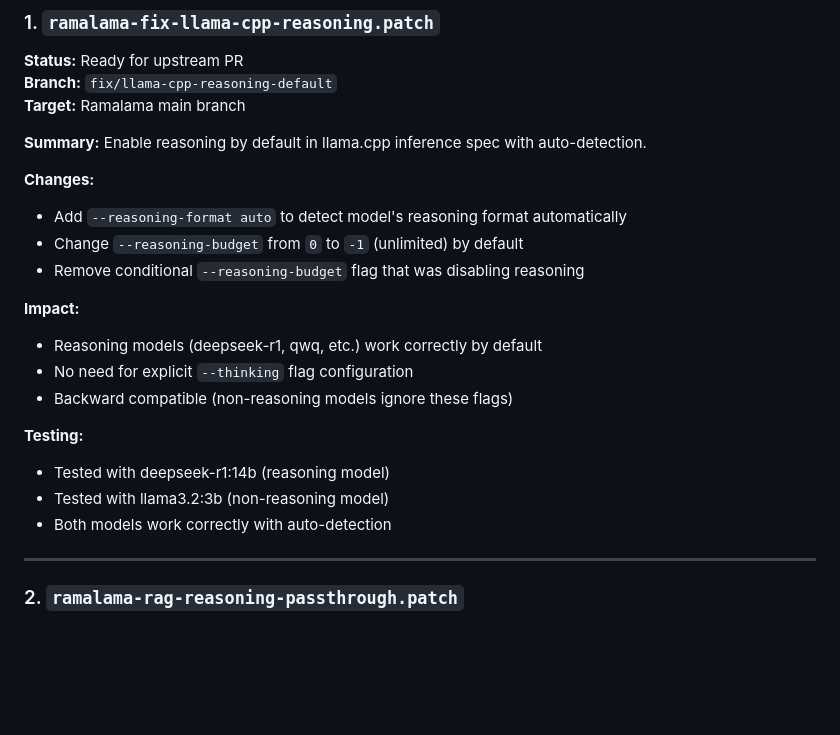
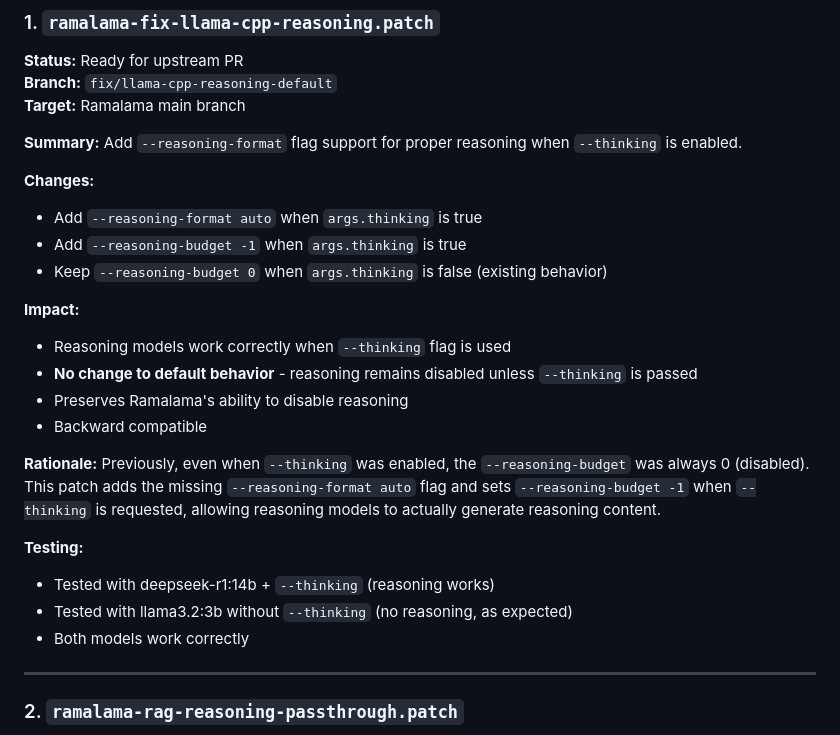
Before and after one commit to csoriano2718/henzai, a Markdown page: docs/patches/README.md, the part around the change. GitHub-like rendering; blank space fills up the shorter version.

Commit message:
Assisted-by: Cursor with Claude Sonnet 4.5

```diff
--- a/docs/patches/README.md
+++ b/docs/patches/README.md
@@ -10,22 +10,28 @@ This directory contains patches for upstream Ramalama that were developed as par
 **Target:** Ramalama main branch
 
 **Summary:**
-Enable reasoning by default in llama.cpp inference spec with auto-detection.
+Add `--reasoning-format` flag support for proper reasoning when `--thinking` is enabled.
 
 **Changes:**
-- Add `--reasoning-format auto` to detect model's reasoning format automatically
-- Change `--reasoning-budget` from `0` to `-1` (unlimited) by default
-- Remove conditional `--reasoning-budget` flag that was disabling reasoning
+- Add `--reasoning-format auto` when `args.thinking` is true
+- Add `--reasoning-budget -1` when `args.thinking` is true
+- Keep `--reasoning-budget 0` when `args.thinking` is false (existing behavior)
 
 **Impact:**
-- Reasoning models (deepseek-r1, qwq, etc.) work correctly by default
-- No need for explicit `--thinking` flag configuration
-- Backward compatible (non-reasoning models ignore these flags)
+- Reasoning models work correctly when `--thinking` flag is used
+- **No change to default behavior** - reasoning remains disabled unless `--thinking` is passed
+- Preserves Ramalama's ability to disable reasoning
+- Backward compatible
+
+**Rationale:**
+Previously, even when `--thinking` was enabled, the `--reasoning-budget` was always 0 (disabled).
+This patch adds the missing `--reasoning-format auto` flag and sets `--reasoning-budget -1`
+when `--thinking` is requested, allowing reasoning models to actually generate reasoning content.
 
 **Testing:**
-- Tested with deepseek-r1:14b (reasoning model)
-- Tested with llama3.2:3b (non-reasoning model)
-- Both models work correctly with auto-detection
+- Tested with deepseek-r1:14b + `--thinking` (reasoning works)
+- Tested with llama3.2:3b without `--thinking` (no reasoning, as expected)
+- Both models work correctly
 
 ---
 
```
